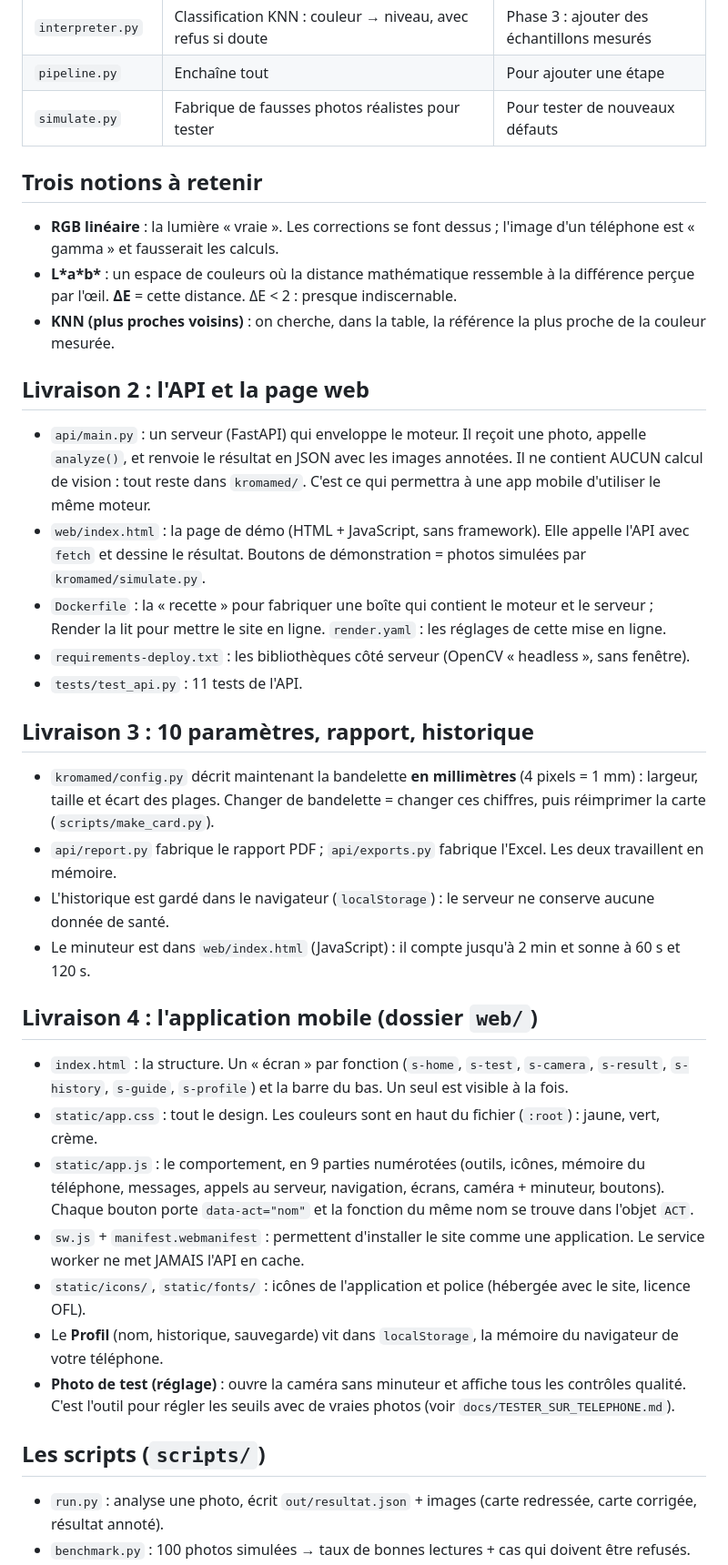
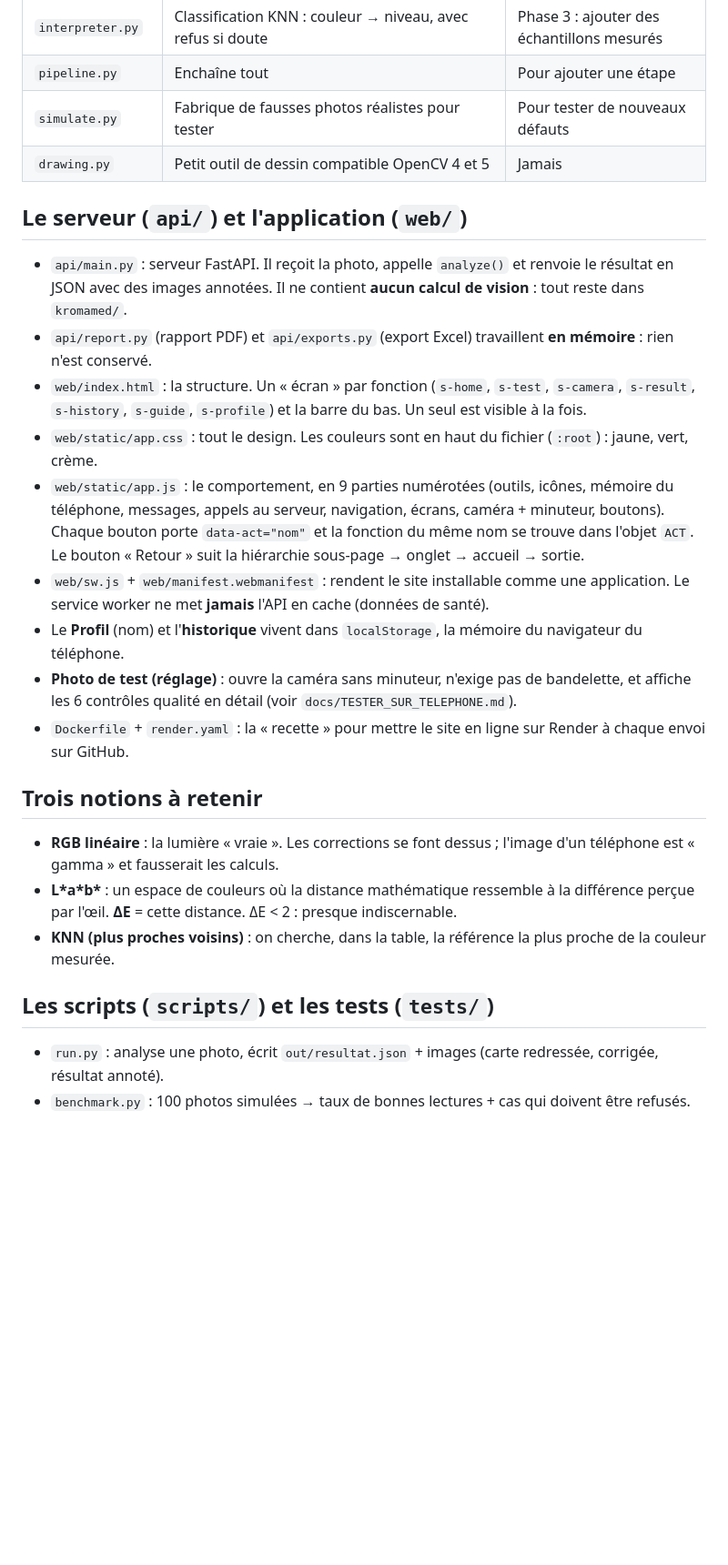
Before and after one commit to Ornella-bit/kromamed, a Markdown page: docs/EXPLICATIONS.md, the part around one of its changes. Shown at 91% size. GitHub-like rendering; blank space fills up the shorter version.

```diff
--- a/docs/EXPLICATIONS.md
+++ b/docs/EXPLICATIONS.md
@@ -26,6 +36,25 @@ on corrige les couleurs de la bandelette, puis on les compare à une table de r
 | `interpreter.py` | Classification KNN : couleur → niveau, avec refus si doute | Phase 3 : ajouter des échantillons mesurés |
 | `pipeline.py` | Enchaîne tout | Pour ajouter une étape |
 | `simulate.py` | Fabrique de fausses photos réalistes pour tester | Pour tester de nouveaux défauts |
+| `drawing.py` | Petit outil de dessin compatible OpenCV 4 et 5 | Jamais |
+
+## Le serveur (`api/`) et l'application (`web/`)
+- `api/main.py` : serveur FastAPI. Il reçoit la photo, appelle `analyze()` et renvoie le résultat en JSON avec des
+  images annotées. Il ne contient **aucun calcul de vision** : tout reste dans `kromamed/`.
+- `api/report.py` (rapport PDF) et `api/exports.py` (export Excel) travaillent **en mémoire** : rien n'est conservé.
+- `web/index.html` : la structure. Un « écran » par fonction (`s-home`, `s-test`, `s-camera`, `s-result`, `s-history`,
+  `s-guide`, `s-profile`) et la barre du bas. Un seul est visible à la fois.
+- `web/static/app.css` : tout le design. Les couleurs sont en haut du fichier (`:root`) : jaune, vert, crème.
+- `web/static/app.js` : le comportement, en 9 parties numérotées (outils, icônes, mémoire du téléphone, messages,
+  appels au serveur, navigation, écrans, caméra + minuteur, boutons). Chaque bouton porte `data-act="nom"` et la
+  fonction du même nom se trouve dans l'objet `ACT`. Le bouton « Retour » suit la hiérarchie sous-page → onglet →
+  accueil → sortie.
+- `web/sw.js` + `web/manifest.webmanifest` : rendent le site installable comme une application. Le service worker ne met
+  **jamais** l'API en cache (données de santé).
+- Le **Profil** (nom) et l'**historique** vivent dans `localStorage`, la mémoire du navigateur du téléphone.
+- **Photo de test (réglage)** : ouvre la caméra sans minuteur, n'exige pas de bandelette, et affiche les 6 contrôles
+  qualité en détail (voir `docs/TESTER_SUR_TELEPHONE.md`).
+- `Dockerfile` + `render.yaml` : la « recette » pour mettre le site en ligne sur Render à chaque envoi sur GitHub.
 
 ## Trois notions à retenir
 - **RGB linéaire** : la lumière « vraie ». Les corrections se font dessus ; l'image d'un téléphone est
@@ -34,38 +63,6 @@ on corrige les couleurs de la bandelette, puis on les compare à une table de r
   **ΔE** = cette distance. ΔE < 2 : presque indiscernable.
 - **KNN (plus proches voisins)** : on cherche, dans la table, la référence la plus proche de la couleur mesurée.
 
-## Livraison 2 : l'API et la page web
-- `api/main.py` : un serveur (FastAPI) qui enveloppe le moteur. Il reçoit une photo, appelle `analyze()`,
-  et renvoie le résultat en JSON avec les images annotées. Il ne contient AUCUN calcul de vision : tout
-  reste dans `kromamed/`. C'est ce qui permettra à une app mobile d'utiliser le même moteur.
-- `web/index.html` : la page de démo (HTML + JavaScript, sans framework). Elle appelle l'API avec `fetch`
-  et dessine le résultat. Boutons de démonstration = photos simulées par `kromamed/simulate.py`.
-- `Dockerfile` : la « recette » pour fabriquer une boîte qui contient le moteur et le serveur ; Render
-  la lit pour mettre le site en ligne. `render.yaml` : les réglages de cette mise en ligne.
-- `requirements-deploy.txt` : les bibliothèques côté serveur (OpenCV « headless », sans fenêtre).
-- `tests/test_api.py` : 11 tests de l'API.
-
-## Livraison 3 : 10 paramètres, rapport, historique
-- `kromamed/config.py` décrit maintenant la bandelette **en millimètres** (4 pixels = 1 mm) : largeur, taille et écart
-  des plages. Changer de bandelette = changer ces chiffres, puis réimprimer la carte (`scripts/make_card.py`).
-- `api/report.py` fabrique le rapport PDF ; `api/exports.py` fabrique l'Excel. Les deux travaillent en mémoire.
-- L'historique est gardé dans le navigateur (`localStorage`) : le serveur ne conserve aucune donnée de santé.
-- Le minuteur est dans `web/index.html` (JavaScript) : il compte jusqu'à 2 min et sonne à 60 s et 120 s.
-
-## Livraison 4 : l'application mobile (dossier `web/`)
-- `index.html` : la structure. Un « écran » par fonction (`s-home`, `s-test`, `s-camera`, `s-result`, `s-history`,
-  `s-guide`, `s-profile`) et la barre du bas. Un seul est visible à la fois.
-- `static/app.css` : tout le design. Les couleurs sont en haut du fichier (`:root`) : jaune, vert, crème.
-- `static/app.js` : le comportement, en 9 parties numérotées (outils, icônes, mémoire du téléphone, messages,
-  appels au serveur, navigation, écrans, caméra + minuteur, boutons). Chaque bouton porte `data-act="nom"`
-  et la fonction du même nom se trouve dans l'objet `ACT`.
-- `sw.js` + `manifest.webmanifest` : permettent d'installer le site comme une application. Le service worker ne met
-  JAMAIS l'API en cache.
-- `static/icons/`, `static/fonts/` : icônes de l'application et police (hébergée avec le site, licence OFL).
-- Le **Profil** (nom, historique, sauvegarde) vit dans `localStorage`, la mémoire du navigateur de votre téléphone.
-- **Photo de test (réglage)** : ouvre la caméra sans minuteur et affiche tous les contrôles qualité. C'est l'outil pour
-  régler les seuils avec de vraies photos (voir `docs/TESTER_SUR_TELEPHONE.md`).
-
-## Les scripts (`scripts/`)
-- `run.py` : analyse une photo, écrit `out/resultat.json` + images (carte redressée, carte corrigée, résultat annoté).
+## Les scripts (`scripts/`) et les tests (`tests/`)
+- `run.py` : analyse une photo, écrit `out/resultat.json` + images (carte redressée, corrigée, résultat annoté).
 - `benchmark.py` : 100 photos simulées → taux de bonnes lectures + cas qui doivent être refusés.
```
Also changed, not shown: other parts of docs/EXPLICATIONS.md (+30 -23 lines).
